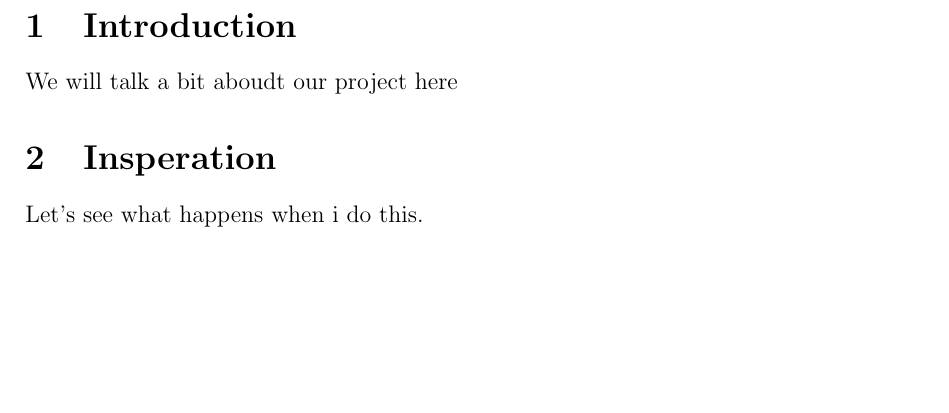
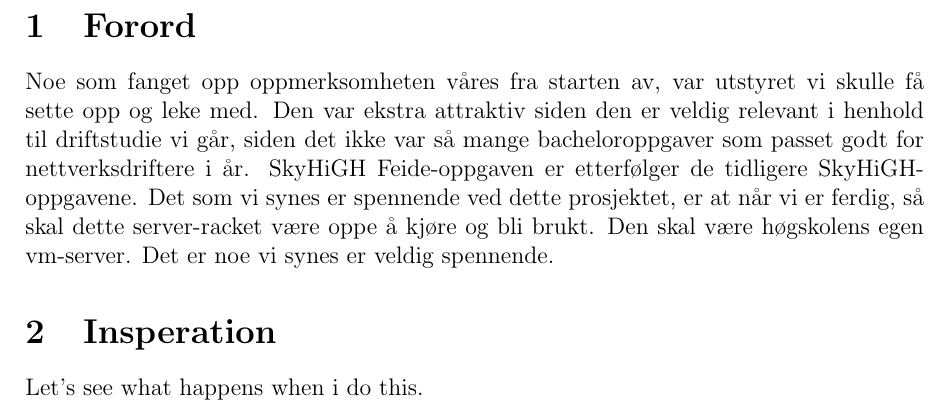
Before and after one commit to mortenhanssen89/feide, a LaTeX thesis (BachelorThesis.tex): part of page 3 of 3, cut at the place of the change, the shorter picture padded with empty space. Compiled offline with pdfLaTeX.

Commit message:
Skriver forord

```diff
--- a/BachelorThesis.tex
+++ b/BachelorThesis.tex
@@ -15,8 +15,8 @@
 
 
 \newpage
-\section{Introduction}
-We will talk a bit aboudt our project here
+\section{Forord}
+Noe som fanget opp oppmerksomheten våres fra starten av, var utstyret vi skulle få sette opp og leke med. Den var ekstra attraktiv siden den er veldig relevant i henhold til driftstudie vi går, siden det ikke var så mange bacheloroppgaver som passet godt for nettverksdriftere i år. SkyHiGH Feide-oppgaven er etterfølger de tidligere SkyHiGH-oppgavene. Det som vi synes er spennende ved dette prosjektet, er at når vi er ferdig, så skal dette server-racket være oppe å kjøre og bli brukt. Den skal være høgskolens egen vm-server. Det er noe vi synes er veldig spennende.
 
 \section{Insperation}
 Let's see what happens when i do this.
```
